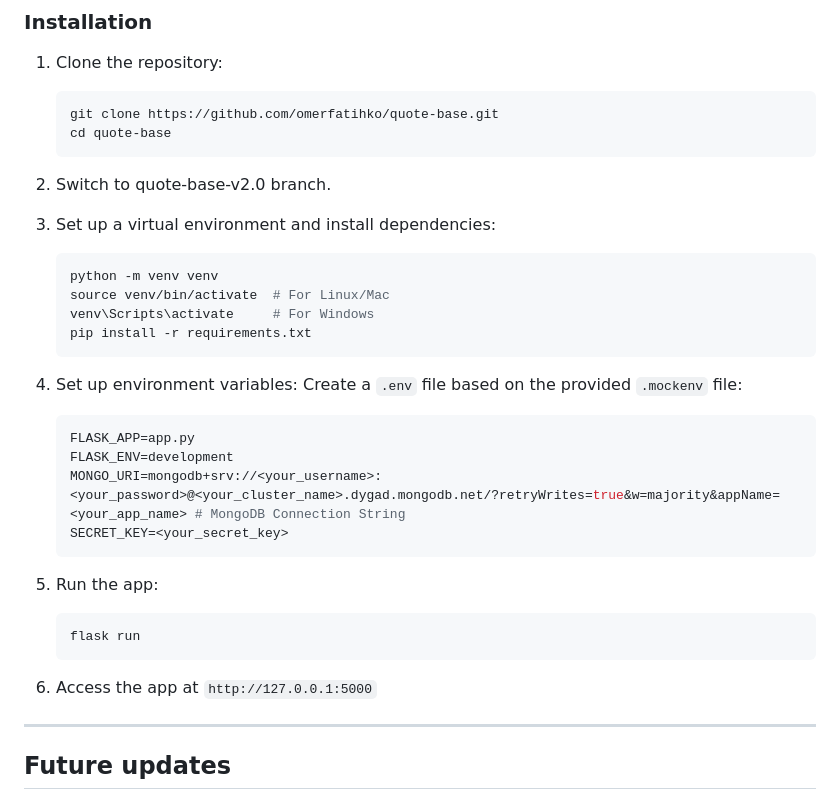
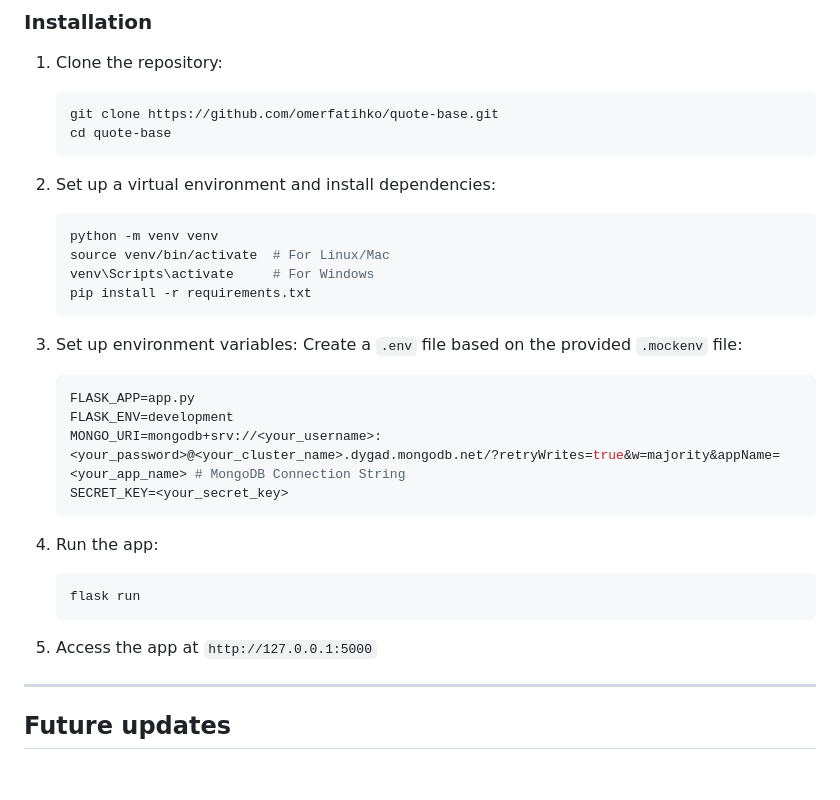
Before and after one commit to omerfatihko/quote-base, a Markdown page: README.md, the part around the change. GitHub-like rendering; blank space fills up the shorter version.

Commit message:
small README correction

````diff
--- a/README.md
+++ b/README.md
@@ -106,9 +106,7 @@
    cd quote-base
    ```
 
-2. Switch to quote-base-v2.0 branch.
-
-3. Set up a virtual environment and install dependencies:
+2. Set up a virtual environment and install dependencies:
 
    ```bash
    python -m venv venv
@@ -117,7 +115,7 @@
    pip install -r requirements.txt
    ```
 
-4. Set up environment variables: Create a `.env` file based on the provided `.mockenv` file:
+3. Set up environment variables: Create a `.env` file based on the provided `.mockenv` file:
 
    ```env
    FLASK_APP=app.py
@@ -126,13 +124,13 @@
    SECRET_KEY=<your_secret_key>
    ```
 
-5. Run the app:
+4. Run the app:
 
    ```bash
    flask run
    ```
 
-6. Access the app at `http://127.0.0.1:5000`
+5. Access the app at `http://127.0.0.1:5000`
 
 ---
 
````
